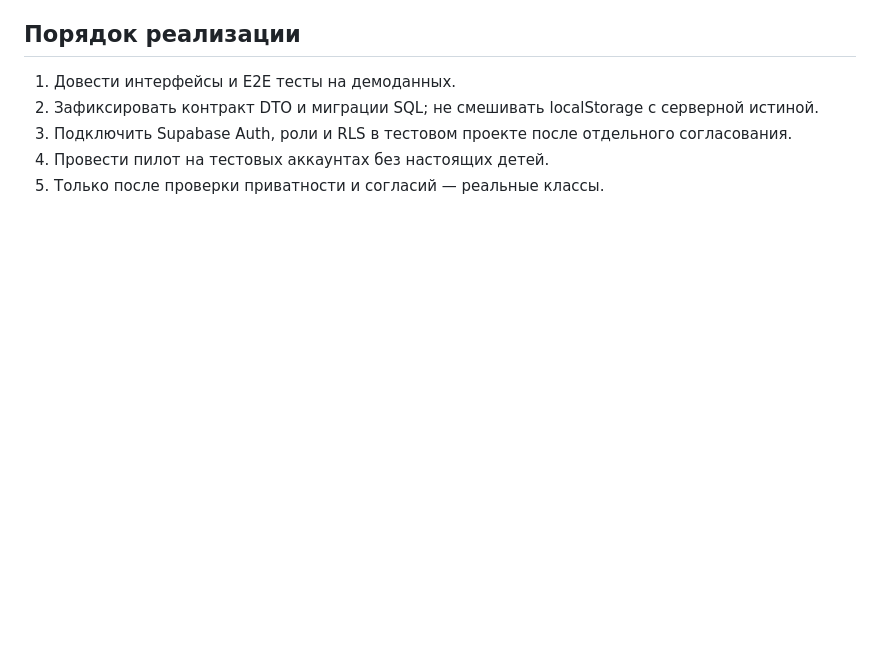
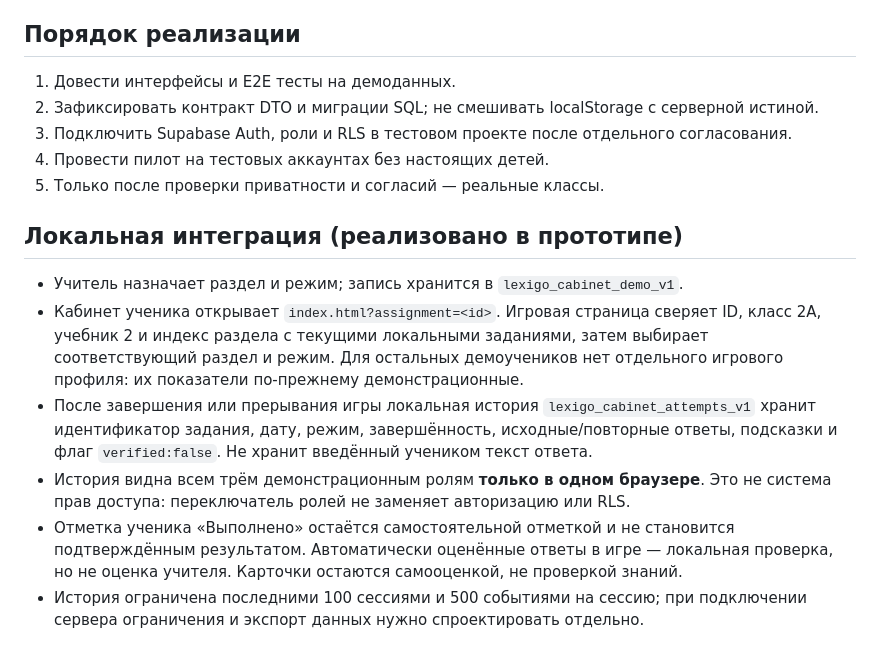
Before and after one commit to 0011nvg/lexigo, a Markdown page: docs/cabinet-data-model.md, the part around the change. Drawn GitHub-style; blank space fills up the shorter version.

Commit message:
Verify documented local attempts and privacy boundaries

```diff
--- a/docs/cabinet-data-model.md
+++ b/docs/cabinet-data-model.md
@@ -35,3 +35,12 @@
 3. Подключить Supabase Auth, роли и RLS в тестовом проекте после отдельного согласования.
 4. Провести пилот на тестовых аккаунтах без настоящих детей.
 5. Только после проверки приватности и согласий — реальные классы.
+
+## Локальная интеграция (реализовано в прототипе)
+
+- Учитель назначает раздел и режим; запись хранится в `lexigo_cabinet_demo_v1`.
+- Кабинет ученика открывает `index.html?assignment=<id>`. Игровая страница сверяет ID, класс 2А, учебник 2 и индекс раздела с текущими локальными заданиями, затем выбирает соответствующий раздел и режим. Для остальных демоучеников нет отдельного игрового профиля: их показатели по-прежнему демонстрационные.
+- После завершения или прерывания игры локальная история `lexigo_cabinet_attempts_v1` хранит идентификатор задания, дату, режим, завершённость, исходные/повторные ответы, подсказки и флаг `verified:false`. Не хранит введённый учеником текст ответа.
+- История видна всем трём демонстрационным ролям **только в одном браузере**. Это не система прав доступа: переключатель ролей не заменяет авторизацию или RLS.
+- Отметка ученика «Выполнено» остаётся самостоятельной отметкой и не становится подтверждённым результатом. Автоматически оценённые ответы в игре — локальная проверка, но не оценка учителя. Карточки остаются самооценкой, не проверкой знаний.
+- История ограничена последними 100 сессиями и 500 событиями на сессию; при подключении сервера ограничения и экспорт данных нужно спроектировать отдельно.
```
